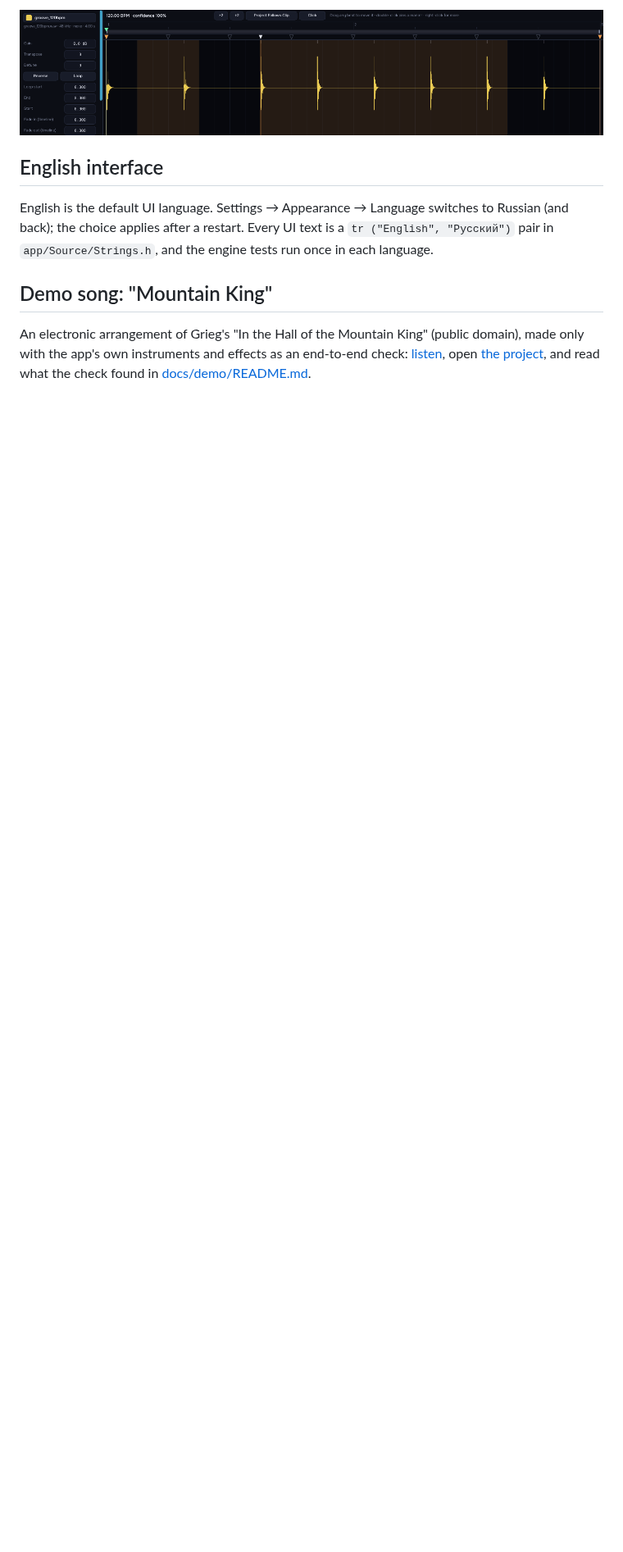
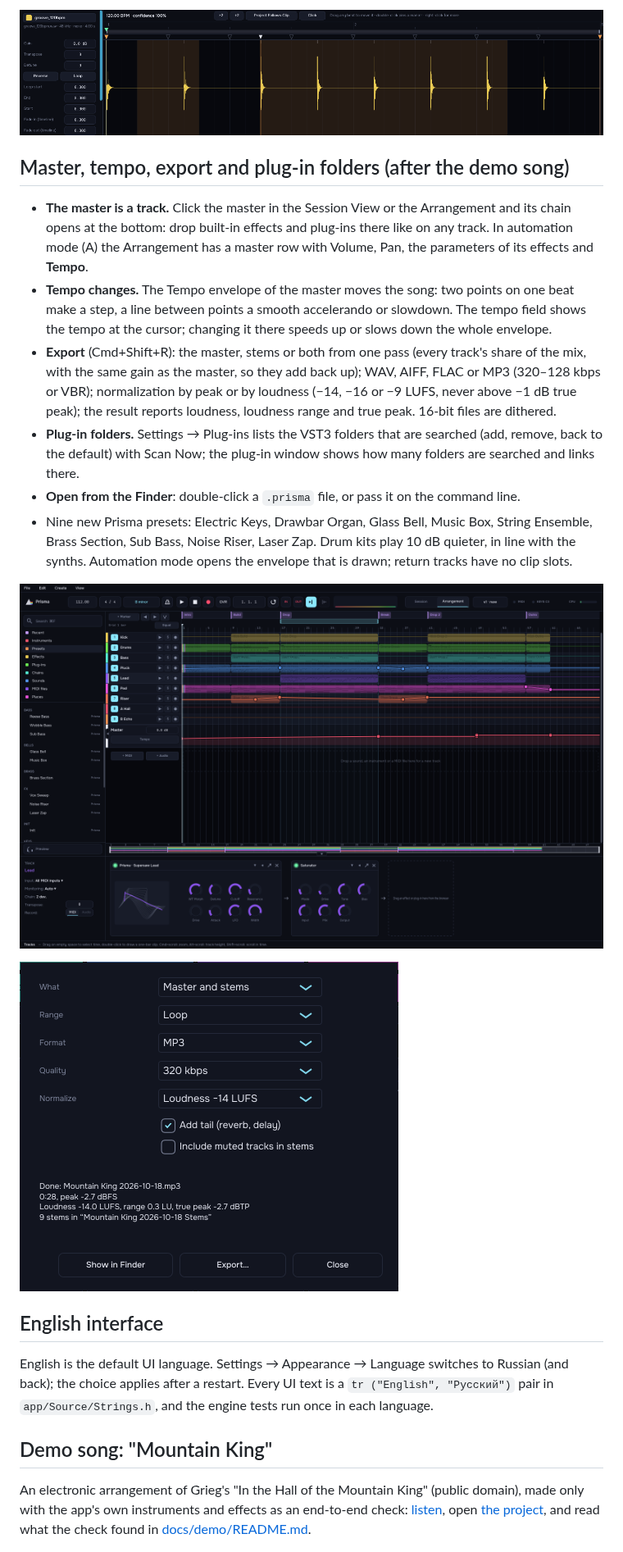
Before and after one commit to Silver-Season/DAW, a Markdown page: README.md, the part around the change. Shown at 82% size. Rendered like a GitHub page; pictures changed too: media/export-prism.png (added); blank space fills up the shorter version.

```diff
--- a/README.md
+++ b/README.md
@@ -166,6 +166,19 @@ The Arrangement tab shows the song over time: track headers, a marker lane, the
 
 ![The audio clip editor with warp markers and the decision strip, Prism theme](media/stage7-markers-prism.png)
 
+## Master, tempo, export and plug-in folders (after the demo song)
+
+- **The master is a track.** Click the master in the Session View or the Arrangement and its chain opens at the bottom: drop built-in effects and plug-ins there like on any track. In automation mode (A) the Arrangement has a master row with Volume, Pan, the parameters of its effects and **Tempo**.
+- **Tempo changes.** The Tempo envelope of the master moves the song: two points on one beat make a step, a line between points a smooth accelerando or slowdown. The tempo field shows the tempo at the cursor; changing it there speeds up or slows down the whole envelope.
+- **Export** (Cmd+Shift+R): the master, stems or both from one pass (every track's share of the mix, with the same gain as the master, so they add back up); WAV, AIFF, FLAC or MP3 (320–128 kbps or VBR); normalization by peak or by loudness (−14, −16 or −9 LUFS, never above −1 dB true peak); the result reports loudness, loudness range and true peak. 16-bit files are dithered.
+- **Plug-in folders.** Settings → Plug-ins lists the VST3 folders that are searched (add, remove, back to the default) with Scan Now; the plug-in window shows how many folders are searched and links there.
+- **Open from the Finder**: double-click a `.prisma` file, or pass it on the command line.
+- Nine new Prisma presets: Electric Keys, Drawbar Organ, Glass Bell, Music Box, String Ensemble, Brass Section, Sub Bass, Noise Riser, Laser Zap. Drum kits play 10 dB quieter, in line with the synths. Automation mode opens the envelope that is drawn; return tracks have no clip slots.
+
+![The Tempo envelope on the master row, Prism theme](media/mix-tempo-master-prism.png)
+
+![Export with stems, MP3 and loudness normalization, Prism theme](media/export-prism.png)
+
 ## English interface
 
 English is the default UI language. Settings → Appearance → Language switches to Russian (and back); the choice applies after a restart. Every UI text is a `tr ("English", "Русский")` pair in `app/Source/Strings.h`, and the engine tests run once in each language.
```
Also changed, not shown: docs/HANDOFF.md (+8 -1 lines).
